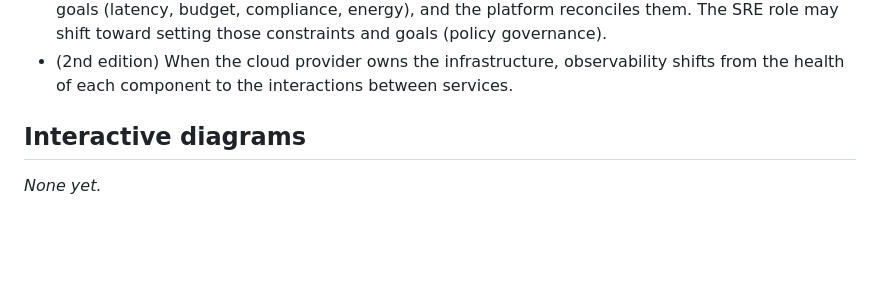
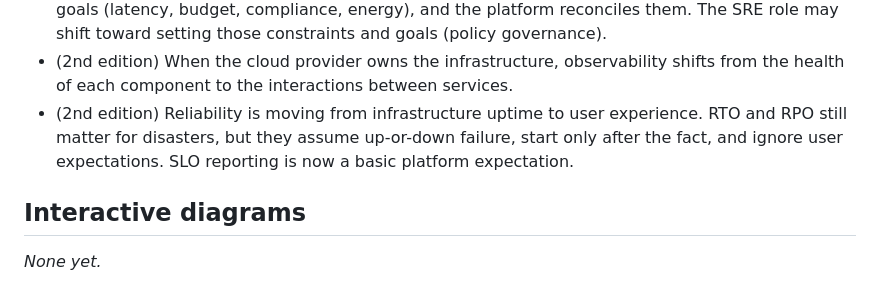
Before and after one commit to amandavarella/google-sre-book, a Markdown page: chapters/ch01-introduction/README.md, the part around one of its changes. Rendered like a GitHub page; blank space fills up the shorter version.

```diff
--- a/chapters/ch01-introduction/README.md
+++ b/chapters/ch01-introduction/README.md
@@ -187,6 +245,9 @@ three things: their observability tools, their processes, and their culture.
   role may shift toward setting those constraints and goals (policy governance).
 - (2nd edition) When the cloud provider owns the infrastructure, observability shifts from the
   health of each component to the interactions between services.
+- (2nd edition) Reliability is moving from infrastructure uptime to user experience. RTO and RPO
+  still matter for disasters, but they assume up-or-down failure, start only after the fact, and
+  ignore user expectations. SLO reporting is now a basic platform expectation.
 
 <!-- obsidian:end -->
 
```
Also changed, not shown: other parts of chapters/ch01-introduction/README.md (+58 -0 lines).
